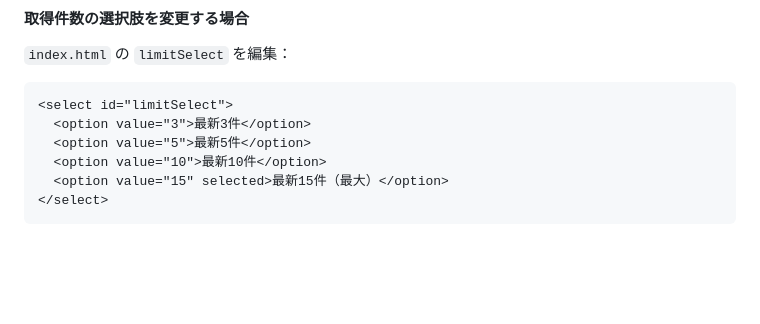
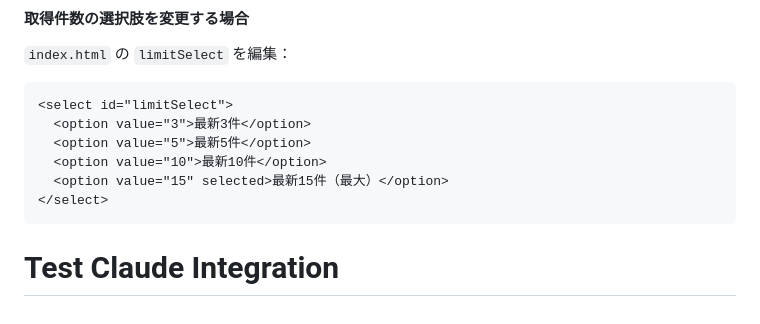
Before and after one commit to rm007080/Video-URL-List-Tool, a Markdown page: README.md, the part around the change. GitHub-like rendering; blank space fills up the shorter version.

Commit message:
test: trigger Claude Code Action in PR

````diff
--- a/README.md
+++ b/README.md
@@ -248,3 +248,4 @@ const CONCURRENCY_LIMIT = 5; // 同時5件に変更
   <option value="15" selected>最新15件（最大）</option>
 </select>
 ```
+# Test Claude Integration
````
